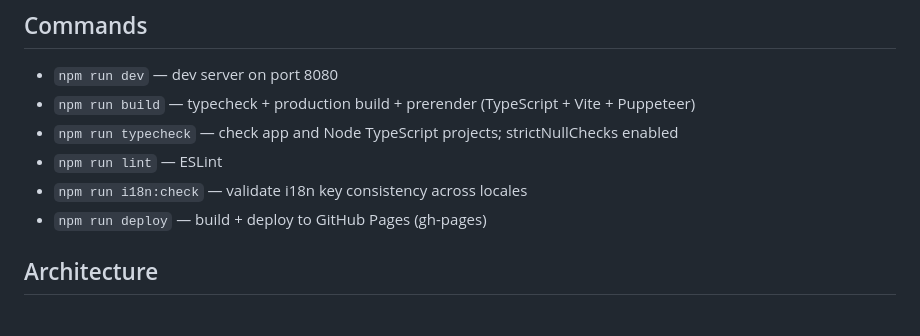
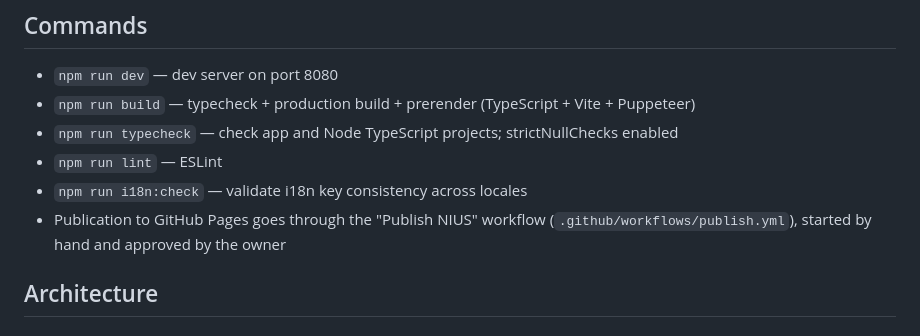
Before and after one commit to arseniy521/web-sparkle-shop, a Markdown page: AGENTS.md, the part around the change. Rendered like a GitHub page.

Commit message:
docs(site): NIU-17 point the old site's notes at the publish workflow

```diff
--- a/AGENTS.md
+++ b/AGENTS.md
@@ -11,7 +11,7 @@ Marketing website for **NIUS** (www.nius.cz) — a home nursing and IV drip serv
 - `npm run typecheck` — check app and Node TypeScript projects; strictNullChecks enabled
 - `npm run lint` — ESLint
 - `npm run i18n:check` — validate i18n key consistency across locales
-- `npm run deploy` — build + deploy to GitHub Pages (gh-pages)
+- Publication to GitHub Pages goes through the "Publish NIUS" workflow (`.github/workflows/publish.yml`), started by hand and approved by the owner
 
 ## Architecture
 
```
Also changed, not shown: CLAUDE.md (+1 -1 lines).
